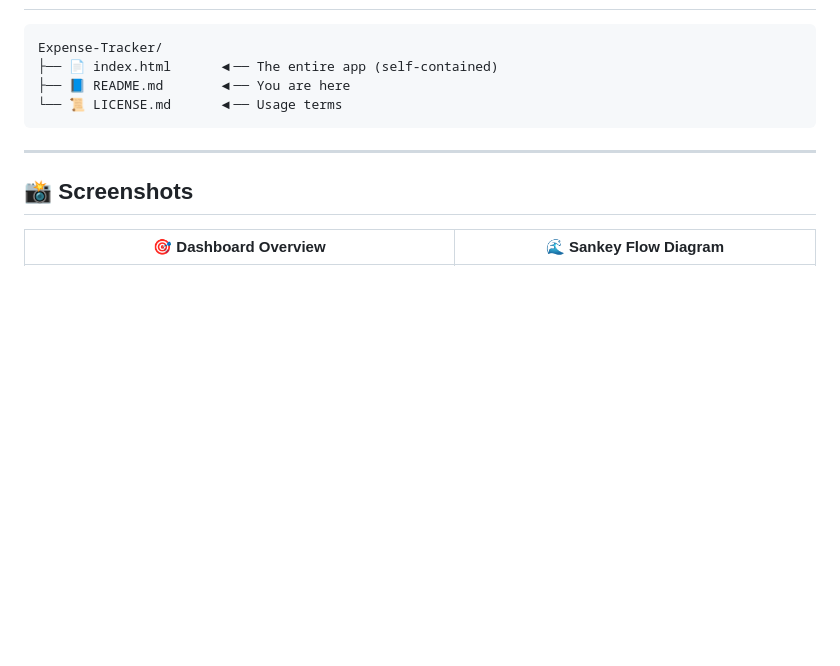
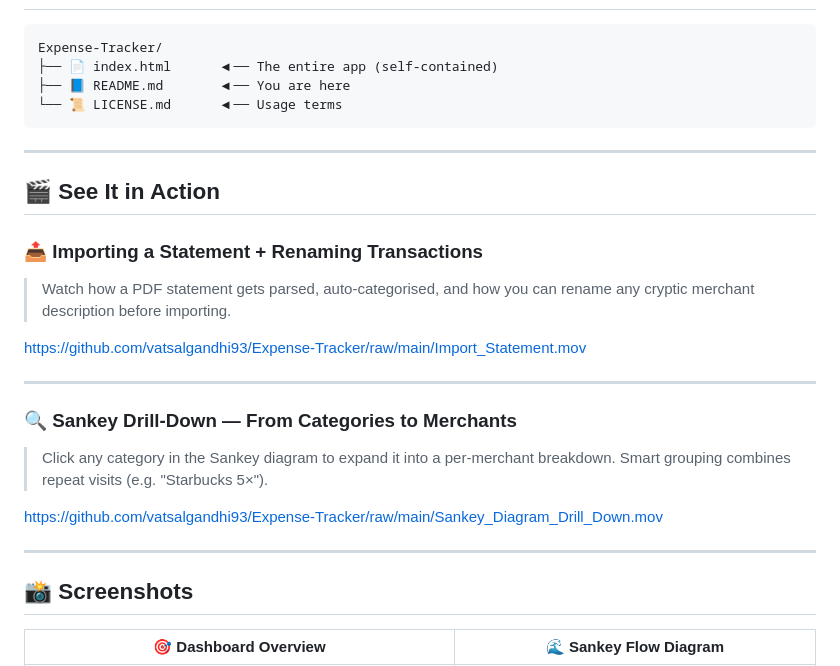
Before and after one commit to vatsalgandhi93/Expense-Tracker, a Markdown page: README.md, the part around the change. GitHub-like rendering; blank space fills up the shorter version.

Commit message:
Enhance README with video demos and explanations
Added sections for video demonstrations of importing statements and Sankey drill-down features.

```diff
--- a/README.md
+++ b/README.md
@@ -177,6 +177,22 @@ Expense-Tracker/
 
 ---
 
+## 🎬 See It in Action
+
+### 📤 Importing a Statement + Renaming Transactions
+> Watch how a PDF statement gets parsed, auto-categorised, and how you can rename any cryptic merchant description before importing.
+
+[https://github.com/vatsalgandhi93/Expense-Tracker/raw/main/Import_Statement.mov](https://github.com/user-attachments/assets/31340fe9-97d3-46d2-a2a0-8a32a9902877)
+
+---
+
+### 🔍 Sankey Drill-Down — From Categories to Merchants
+> Click any category in the Sankey diagram to expand it into a per-merchant breakdown. Smart grouping combines repeat visits (e.g. "Starbucks 5×").
+
+[https://github.com/vatsalgandhi93/Expense-Tracker/raw/main/Sankey_Diagram_Drill_Down.mov](https://github-production-user-asset-6210df.s3.amazonaws.com/46898660/600303855-7717127f-30ef-4084-b91a-c21766b9a783.mov?X-Amz-Algorithm=AWS4-HMAC-SHA256&X-Amz-Credential=AKIAVCODYLSA53PQK4ZA%2F20260529%2Fus-east-1%2Fs3%2Faws4_request&X-Amz-Date=20260529T194718Z&X-Amz-Expires=300&X-Amz-Signature=a7c9e774e8fd5ad320a79bd9b058624d1647df1590bace9afaeec85e07ad1c7f&X-Amz-SignedHeaders=host&response-content-type=video%2Fquicktime)
+
+---
+
 ## 📸 Screenshots
 
 | 🎯 Dashboard Overview | 🌊 Sankey Flow Diagram |
```
